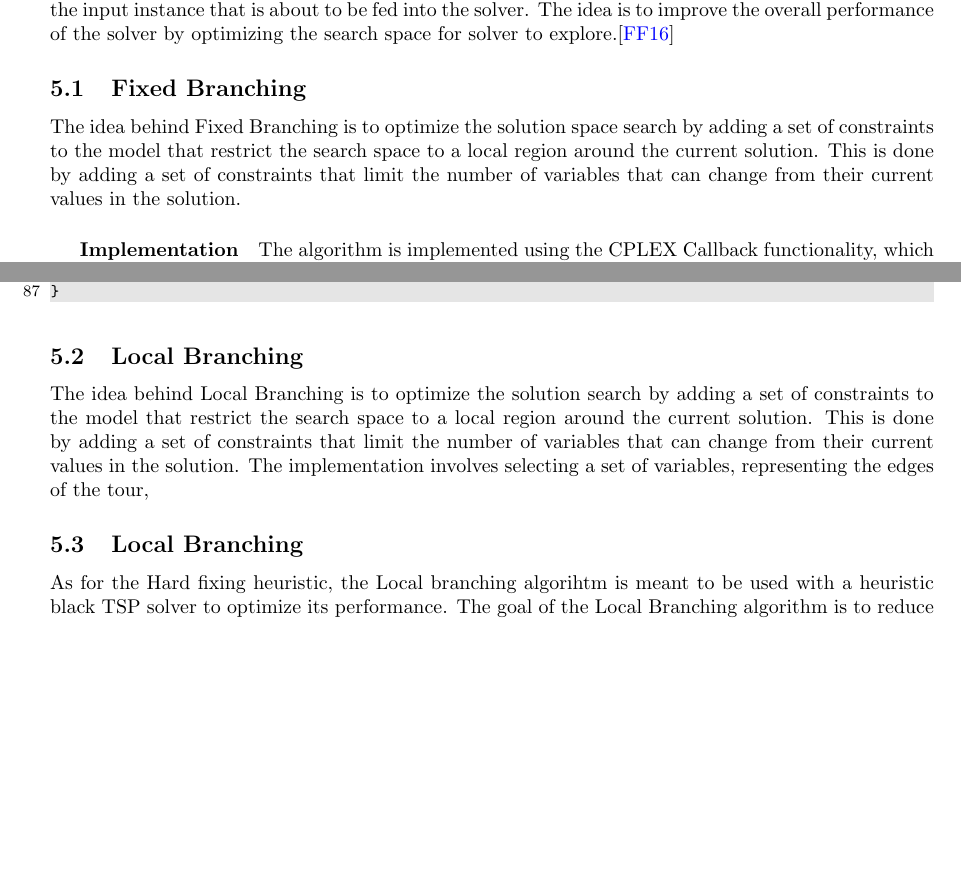
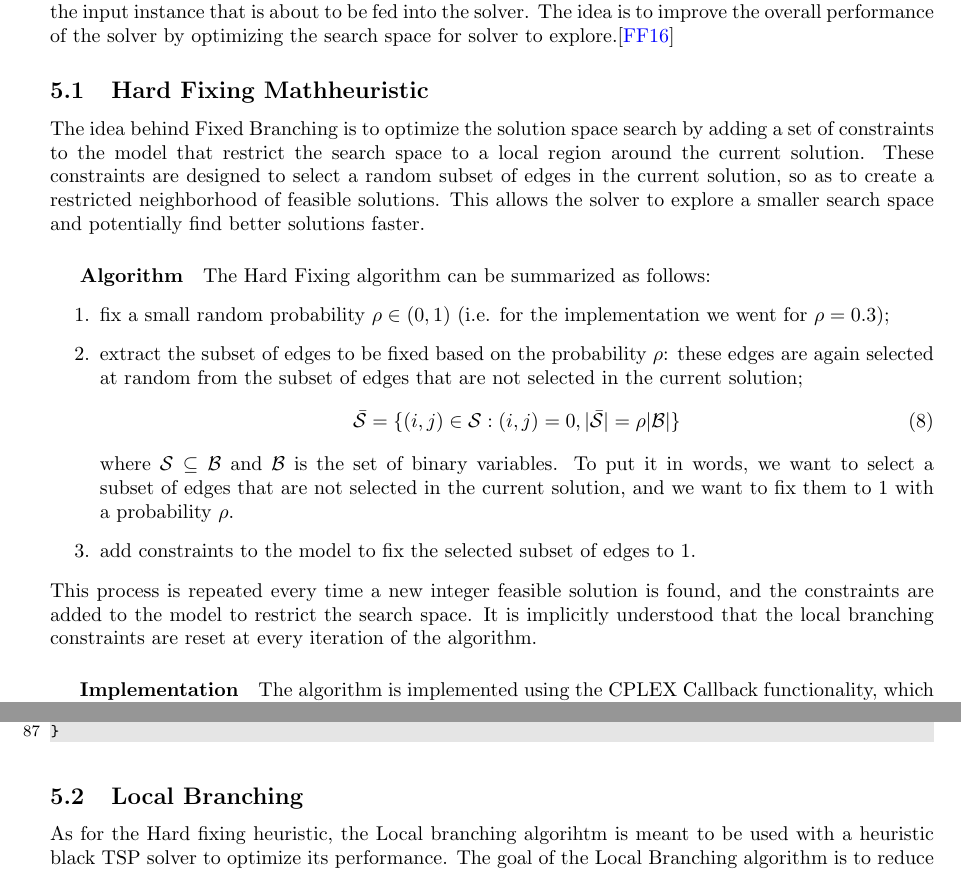
Before and after one commit to yfbenkhalifa/TSP-Optimization-solvers, a LaTeX document (report/main.tex): two parts of pages 10 and 12 of 17 before the commit and two parts of pages 11 and 13 of 18 after it, joined at a grey line, cut so that both start at the same text, the shorter picture padded with empty space. Compiled offline with pdfLaTeX.

Commit message:
Refactor CPLEX constraint handling and update report sections for clarity

```diff
--- a/report/main.tex
+++ b/report/main.tex
@@ -583,9 +584,26 @@ In this section we will go over the implementation of the following Mathheuristi
 Mathheuristics algorithms are meant ot be used in concatenation with a "black box" solver, meaning that these algorithms are not directly implemented directly into the solver, but thery are
 applied onto the input instance that is about to be fed into the solver. The idea is to improve the overall performance of the solver by optimizing the search space for solver to explore.\cite{Fischetti2016Matheuristics}
 
-\subsection{Fixed Branching}
-The idea behind Fixed Branching is to optimize the solution space search by adding a set of constraints to the model that restrict the search space to a local region around the current solution.
-This is done by adding a set of constraints that limit the number of variables that can change from their current values in the solution.
+\subsection{Hard Fixing Mathheuristic}
+The idea behind Fixed Branching is to optimize the solution space search by adding a set of constraints to the model that restrict the
+search space to a local region around the current solution. These constraints are designed to select a random subset of edges in the current solution,
+so as to create a restricted neighborhood of feasible solutions.
+This allows the solver to explore a smaller search space and potentially find better solutions faster.
+
+\subparagraph{Algorithm}
+The Hard Fixing algorithm can be summarized as follows:
+\begin{enumerate}
+	\item fix a small random probability $\rho \in (0, 1)$ (i.e. for the implementation we went for $\rho = 0.3$);
+	\item extract the subset of edges to be fixed based on the probability $\rho$: these edges are again selected at random from the subset of edges that are not selected in the current solution;
+	\begin{equation}
+		\bar{\mathcal{S}} = \{ (i, j) \in \mathcal{S} : (i, j) = 0, |\bar{\mathcal{S}}| = \rho |\mathcal{B}|\}
+	\end{equation}
+	where $\mathcal{S} \subseteq \mathcal{B}$ and $\mathcal{B}$ is the set of binary variables.
+	To put it in words, we want to select a subset of edges that are not selected in the current solution, and we want to fix them to 1 with a probability $\rho$.
+	\item add constraints to the model to fix the selected subset of edges to 1.
+\end{enumerate}
+This process is repeated every time a new integer feasible solution is found, and the constraints are added to the model to restrict the search space. It is implicitly
+understood that the local branching constraints are reset at every iteration of the algorithm.
 
 \subparagraph{Implementation}
 The algorithm is implemented using the CPLEX Callback functionality, which allows us to add constraints to the model during the optimization process. Every time a new integer feasible solution is found, the callback function is called,
@@ -697,10 +715,6 @@ int cplex_hard_fixing(instance* instance, CPXCALLBACKCONTEXTptr context, double
 \end{lstlisting}
 
 
-\subsection{Local Branching}
-The idea behind Local Branching is to optimize the solution search by adding a set of constraints to the model that restrict the search space to a local region around the current solution.
-This is done by adding a set of constraints that limit the number of variables that can change from their current values in the solution.
-The implementation involves selecting a set of variables, representing the edges of the tour,
 
 \subsection{Local Branching}
 As for the Hard fixing heuristic, the Local branching algorihtm is meant to be used with a heuristic black TSP solver to optimize its performance.
```
Also changed, not shown: report/main.pdf, report/main.tex (3 more changed lines), 3 other files.
